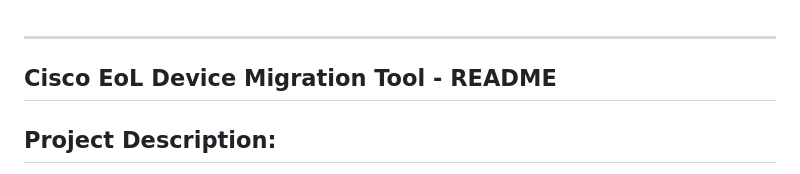
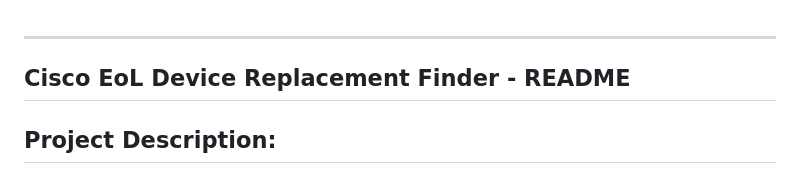
Before and after one commit to NetworkWizkid/Cisco-EOL-Device-Migration-Options, a Markdown page: README.md, the part around the change. GitHub-like rendering.

```diff
--- a/README.md
+++ b/README.md
@@ -1,5 +1,5 @@
 --------------------------------------------------------------------------------------------------------------------------------------------------------------------------------
-Cisco EoL Device Migration Tool - README
+Cisco EoL Device Replacement Finder - README
 --------------------------------------------------------------------------------------------------------------------------------------------------------------------------------
 Project Description:
 --------------------------------------------------------------------------------------------------------------------------------------------------------------------------------
```
